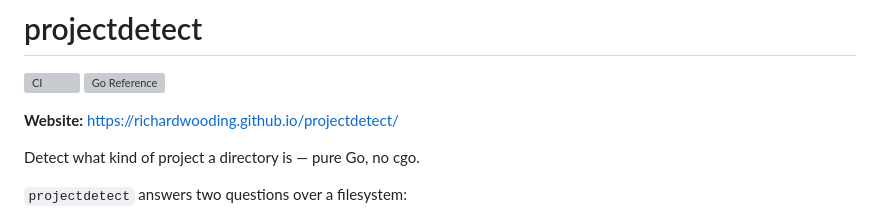
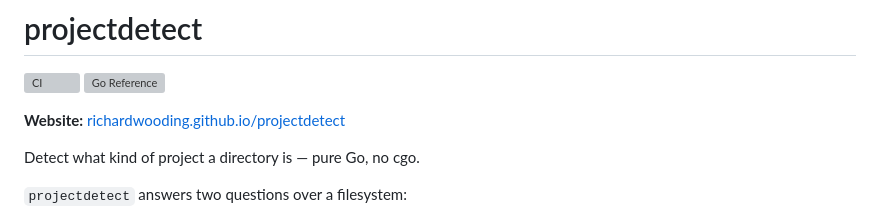
Before and after one commit to richardwooding/projectdetect, a Markdown page: README.md, the part around the change. Rendered like a GitHub page; grey boxes are pictures that could not be loaded.

Commit message:
docs(readme): use labeled Markdown link for website (#12)
Normalize the Website link format across repos (matches capetown-opendata-mcp
and the gemini review suggestion). README-only.

Co-authored-by: Richard Wooding <richardwooding@Richards-Virtual-Machine.local>
Co-authored-by: Claude Opus 4.8 (1M context) <noreply@anthropic.com>

```diff
--- a/README.md
+++ b/README.md
@@ -3,7 +3,7 @@
 [![CI](https://github.com/richardwooding/projectdetect/actions/workflows/ci.yml/badge.svg)](https://github.com/richardwooding/projectdetect/actions/workflows/ci.yml)
 [![Go Reference](https://pkg.go.dev/badge/github.com/richardwooding/projectdetect.svg)](https://pkg.go.dev/github.com/richardwooding/projectdetect)
 
-**Website:** https://richardwooding.github.io/projectdetect/
+**Website:** [richardwooding.github.io/projectdetect](https://richardwooding.github.io/projectdetect/)
 
 Detect what kind of project a directory is — pure Go, no cgo.
 
```
